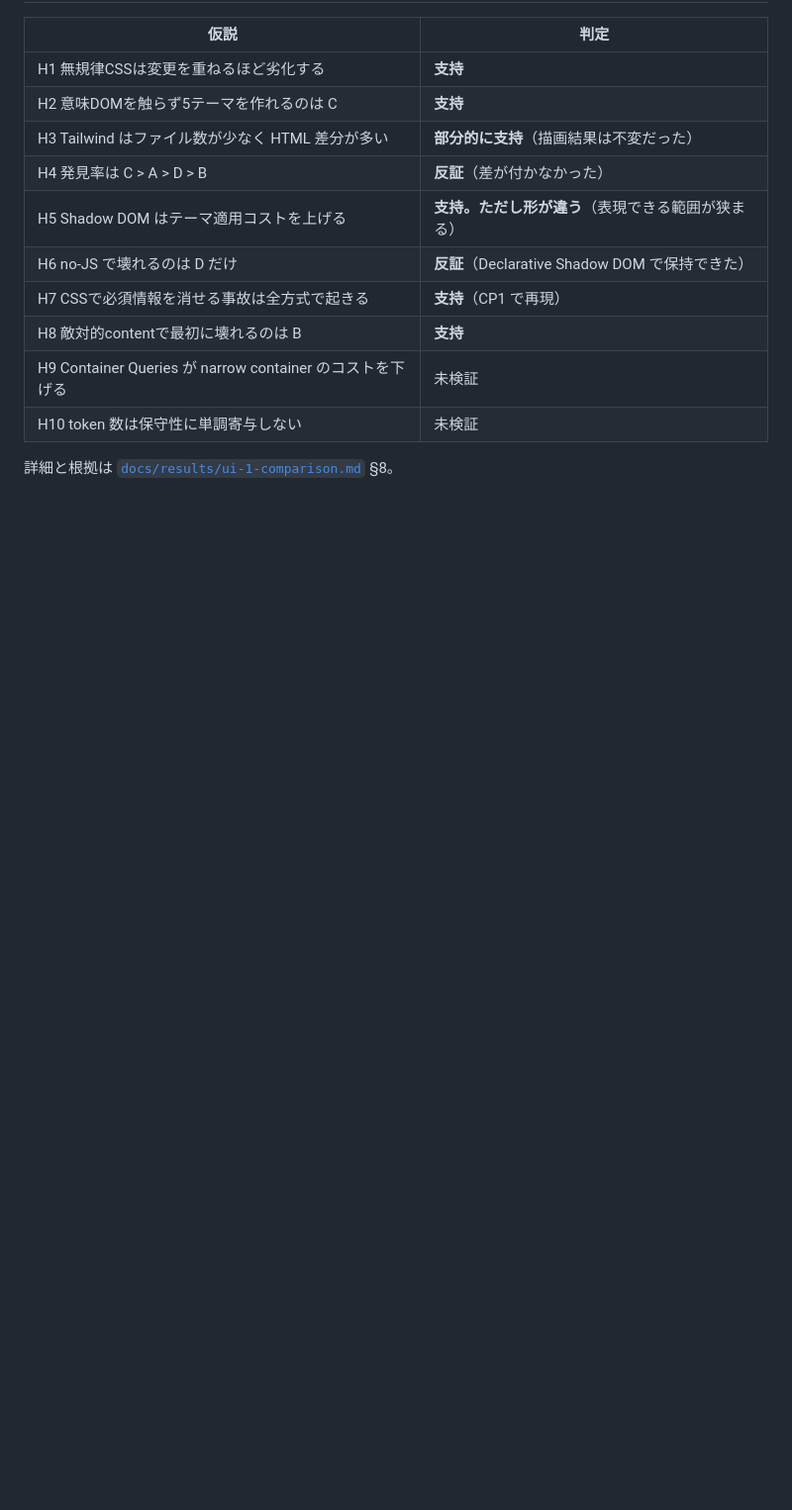
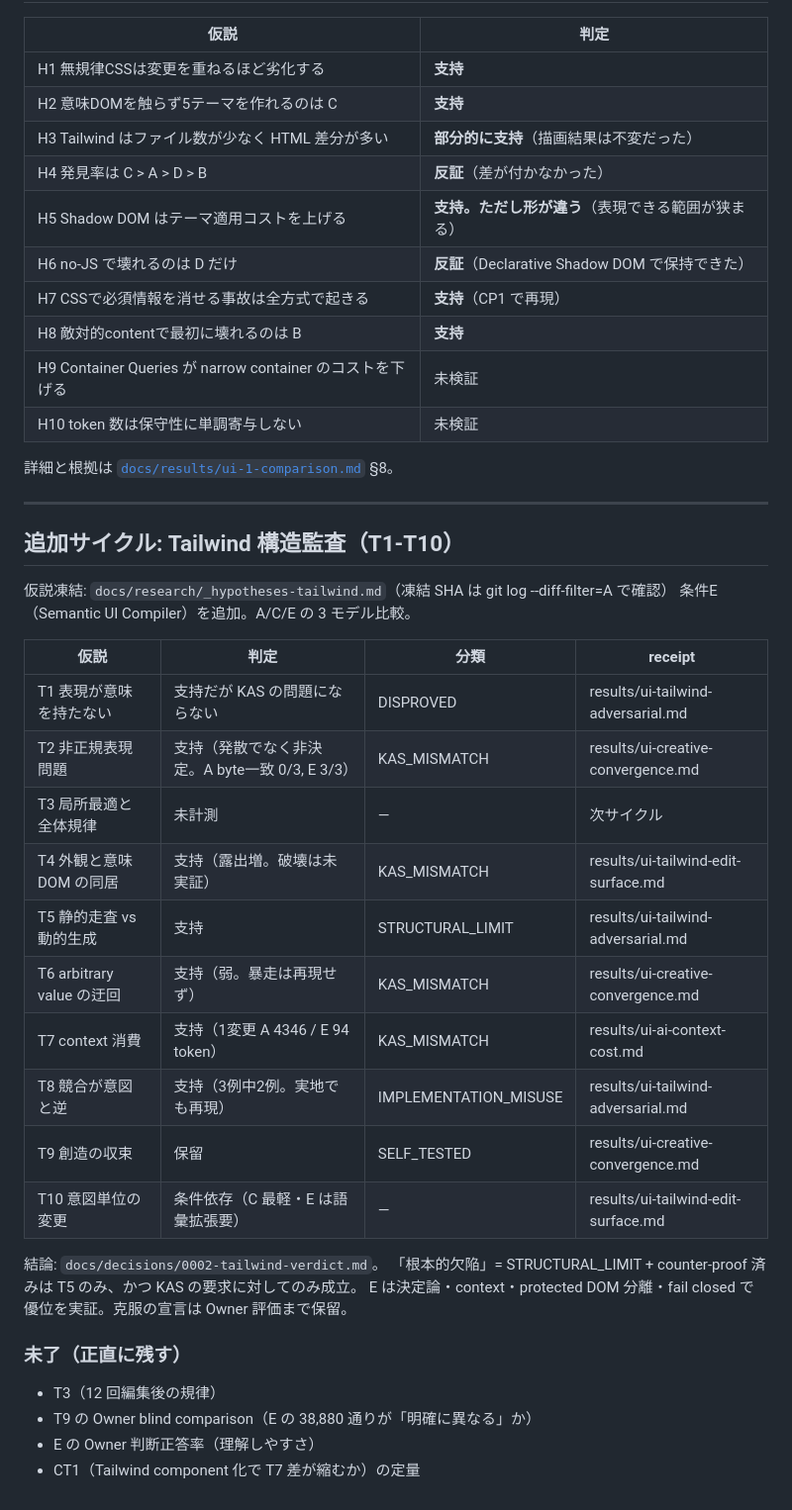
Before and after one commit to aq35/lab-kaihatu-mock, a Markdown page: docs/experiments.md, the part around the change. Shown at 99% size. GitHub-like rendering; blank space fills up the shorter version.

Commit message:
実験台帳に Tailwind 監査(T1-T10)の結果と未了項目を追記
Co-Authored-By: Claude Opus 4.8 <noreply@anthropic.com>
Claude-Session: https://claude.ai/code/session_01N1nibCnVNM9xPdxNB2S1RA

```diff
--- a/docs/experiments.md
+++ b/docs/experiments.md
@@ -169,3 +169,33 @@
 | H10 token 数は保守性に単調寄与しない | 未検証 |
 
 詳細と根拠は [`docs/results/ui-1-comparison.md`](results/ui-1-comparison.md) §8。
+
+---
+
+## 追加サイクル: Tailwind 構造監査（T1-T10）
+
+仮説凍結: `docs/research/_hypotheses-tailwind.md`（凍結 SHA は git log --diff-filter=A で確認）
+条件E（Semantic UI Compiler）を追加。A/C/E の 3 モデル比較。
+
+| 仮説 | 判定 | 分類 | receipt |
+|------|------|------|---------|
+| T1 表現が意味を持たない | 支持だが KAS の問題にならない | DISPROVED | results/ui-tailwind-adversarial.md |
+| T2 非正規表現問題 | 支持（発散でなく非決定。A byte一致 0/3, E 3/3） | KAS_MISMATCH | results/ui-creative-convergence.md |
+| T3 局所最適と全体規律 | 未計測 | — | 次サイクル |
+| T4 外観と意味DOM の同居 | 支持（露出増。破壊は未実証） | KAS_MISMATCH | results/ui-tailwind-edit-surface.md |
+| T5 静的走査 vs 動的生成 | 支持 | STRUCTURAL_LIMIT | results/ui-tailwind-adversarial.md |
+| T6 arbitrary value の迂回 | 支持（弱。暴走は再現せず） | KAS_MISMATCH | results/ui-creative-convergence.md |
+| T7 context 消費 | 支持（1変更 A 4346 / E 94 token） | KAS_MISMATCH | results/ui-ai-context-cost.md |
+| T8 競合が意図と逆 | 支持（3例中2例。実地でも再現） | IMPLEMENTATION_MISUSE | results/ui-tailwind-adversarial.md |
+| T9 創造の収束 | 保留 | SELF_TESTED | results/ui-creative-convergence.md |
+| T10 意図単位の変更 | 条件依存（C 最軽・E は語彙拡張要） | — | results/ui-tailwind-edit-surface.md |
+
+結論: `docs/decisions/0002-tailwind-verdict.md`。
+「根本的欠陥」= STRUCTURAL_LIMIT + counter-proof 済みは T5 のみ、かつ KAS の要求に対してのみ成立。
+E は決定論・context・protected DOM 分離・fail closed で優位を実証。克服の宣言は Owner 評価まで保留。
+
+### 未了（正直に残す）
+- T3（12 回編集後の規律）
+- T9 の Owner blind comparison（E の 38,880 通りが「明確に異なる」か）
+- E の Owner 判断正答率（理解しやすさ）
+- CT1（Tailwind component 化で T7 差が縮むか）の定量
```
